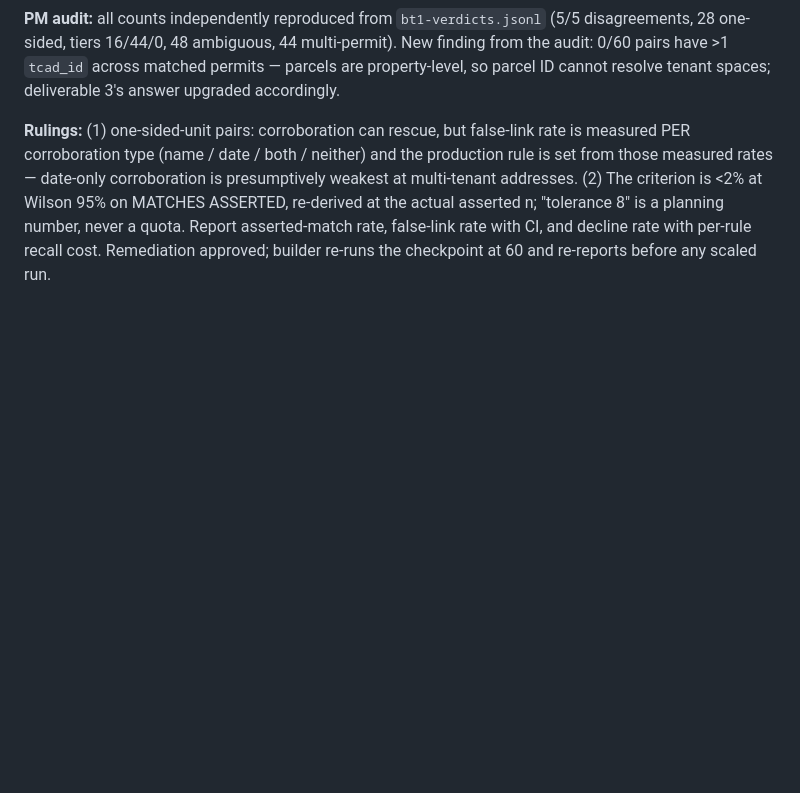
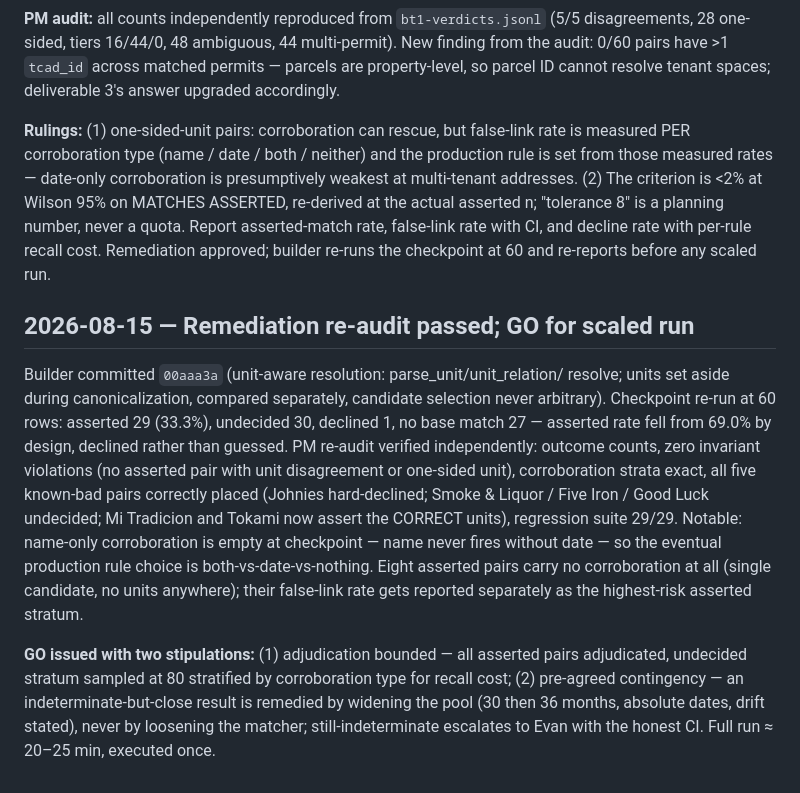
Before and after one commit to evanmack45/new-austin-bulletin, a Markdown page: docs/pm/LOG.md, the part around the change. GitHub-like rendering; blank space fills up the shorter version.

Commit message:
Log remediation re-audit pass and scaled-run go
Co-Authored-By: Claude Opus 5 (1M context) <noreply@anthropic.com>
Claude-Session: https://claude.ai/code/session_01ApwBmdo6GwF864JXcE3DY9

```diff
--- a/docs/pm/LOG.md
+++ b/docs/pm/LOG.md
@@ -152,3 +152,26 @@ Wilson 95% on MATCHES ASSERTED, re-derived at the actual asserted n; "tolerance
 is a planning number, never a quota. Report asserted-match rate, false-link rate
 with CI, and decline rate with per-rule recall cost. Remediation approved;
 builder re-runs the checkpoint at 60 and re-reports before any scaled run.
+
+## 2026-08-15 — Remediation re-audit passed; GO for scaled run
+
+Builder committed `00aaa3a` (unit-aware resolution: parse_unit/unit_relation/
+resolve; units set aside during canonicalization, compared separately, candidate
+selection never arbitrary). Checkpoint re-run at 60 rows: asserted 29 (33.3%),
+undecided 30, declined 1, no base match 27 — asserted rate fell from 69.0% by
+design, declined rather than guessed. PM re-audit verified independently: outcome
+counts, zero invariant violations (no asserted pair with unit disagreement or
+one-sided unit), corroboration strata exact, all five known-bad pairs correctly
+placed (Johnies hard-declined; Smoke & Liquor / Five Iron / Good Luck undecided;
+Mi Tradicion and Tokami now assert the CORRECT units), regression suite 29/29.
+Notable: name-only corroboration is empty at checkpoint — name never fires without
+date — so the eventual production rule choice is both-vs-date-vs-nothing. Eight
+asserted pairs carry no corroboration at all (single candidate, no units anywhere);
+their false-link rate gets reported separately as the highest-risk asserted stratum.
+
+**GO issued with two stipulations:** (1) adjudication bounded — all asserted pairs
+adjudicated, undecided stratum sampled at 80 stratified by corroboration type for
+recall cost; (2) pre-agreed contingency — an indeterminate-but-close result is
+remedied by widening the pool (30 then 36 months, absolute dates, drift stated),
+never by loosening the matcher; still-indeterminate escalates to Evan with the
+honest CI. Full run ≈ 20–25 min, executed once.
```
